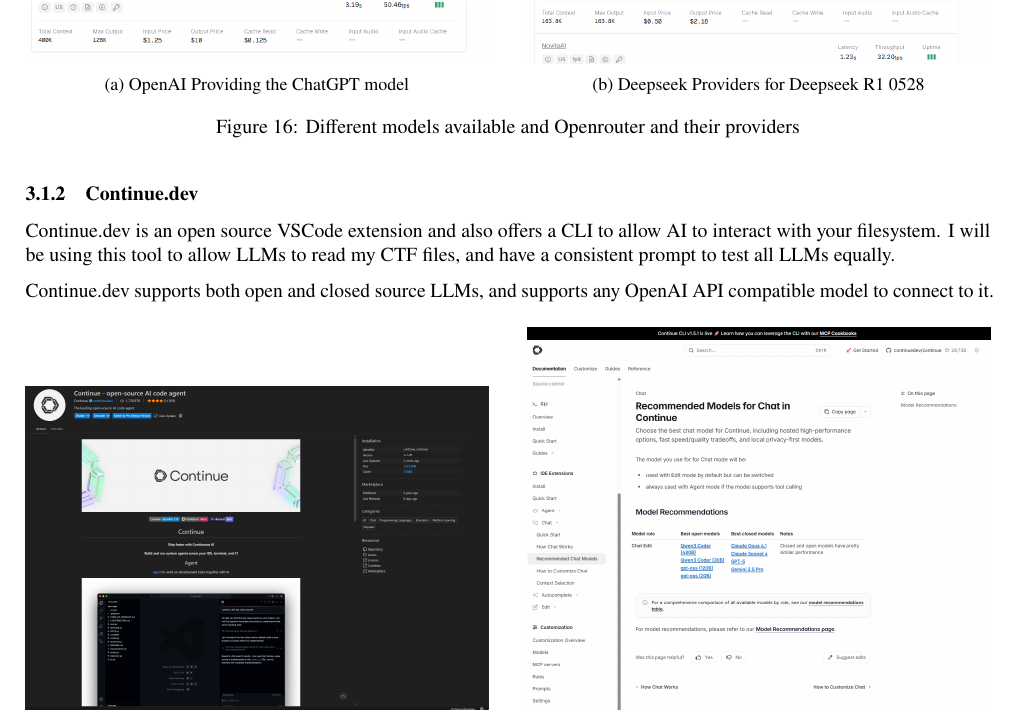
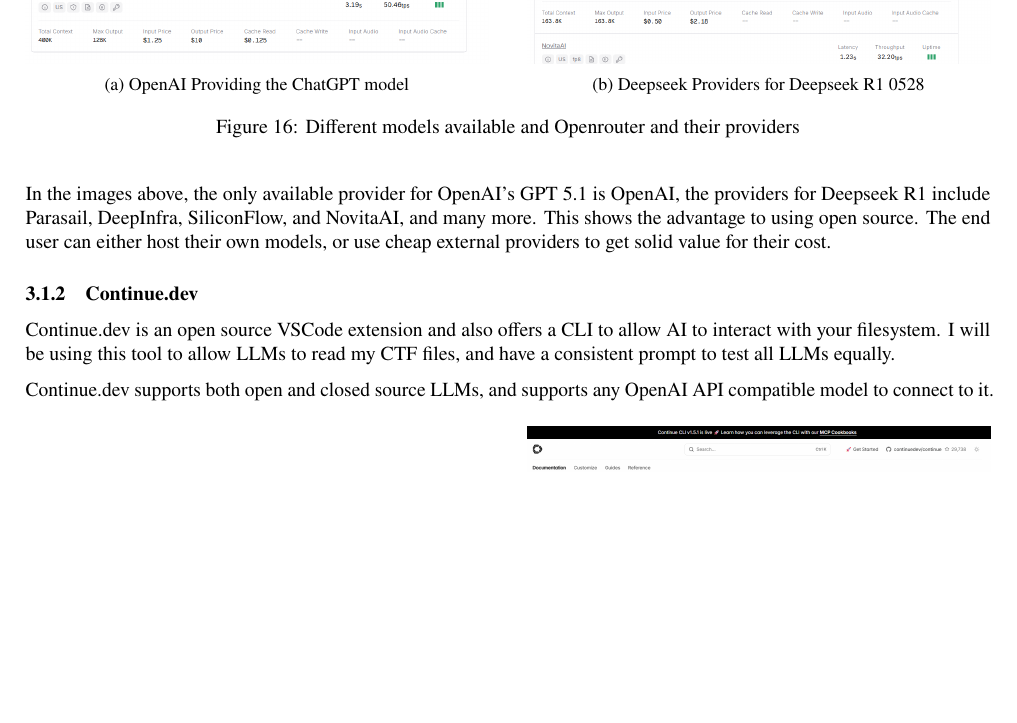
Before and after one commit to SebastianNewberry/Honors_Thesis, a LaTeX thesis (thesis.tex): part of page 15 of 18, cut so that both start at the same text, the shorter picture padded with empty space. Compiled offline with pdfLaTeX.

Commit message:
updated thesis with openrouter providers

```diff
--- a/thesis.tex
+++ b/thesis.tex
@@ -557,6 +557,8 @@
     \label{fig:Openrouter-Providers}
 \end{figure}
 
+In the images above, the only available provider for OpenAI's GPT 5.1 is OpenAI, the providers for Deepseek R1 include Parasail, DeepInfra, SiliconFlow, and NovitaAI, and many more. This shows the advantage to using open source. The end user can either host their own models, or use cheap external providers to get solid value for their cost.
+
 \subsubsection{Continue.dev}
 
 Continue.dev is an open source VSCode extension and also offers a CLI to allow AI to interact with your filesystem. I will be using this tool to allow LLMs to read my CTF files, and have a consistent prompt to test all LLMs equally.
```
